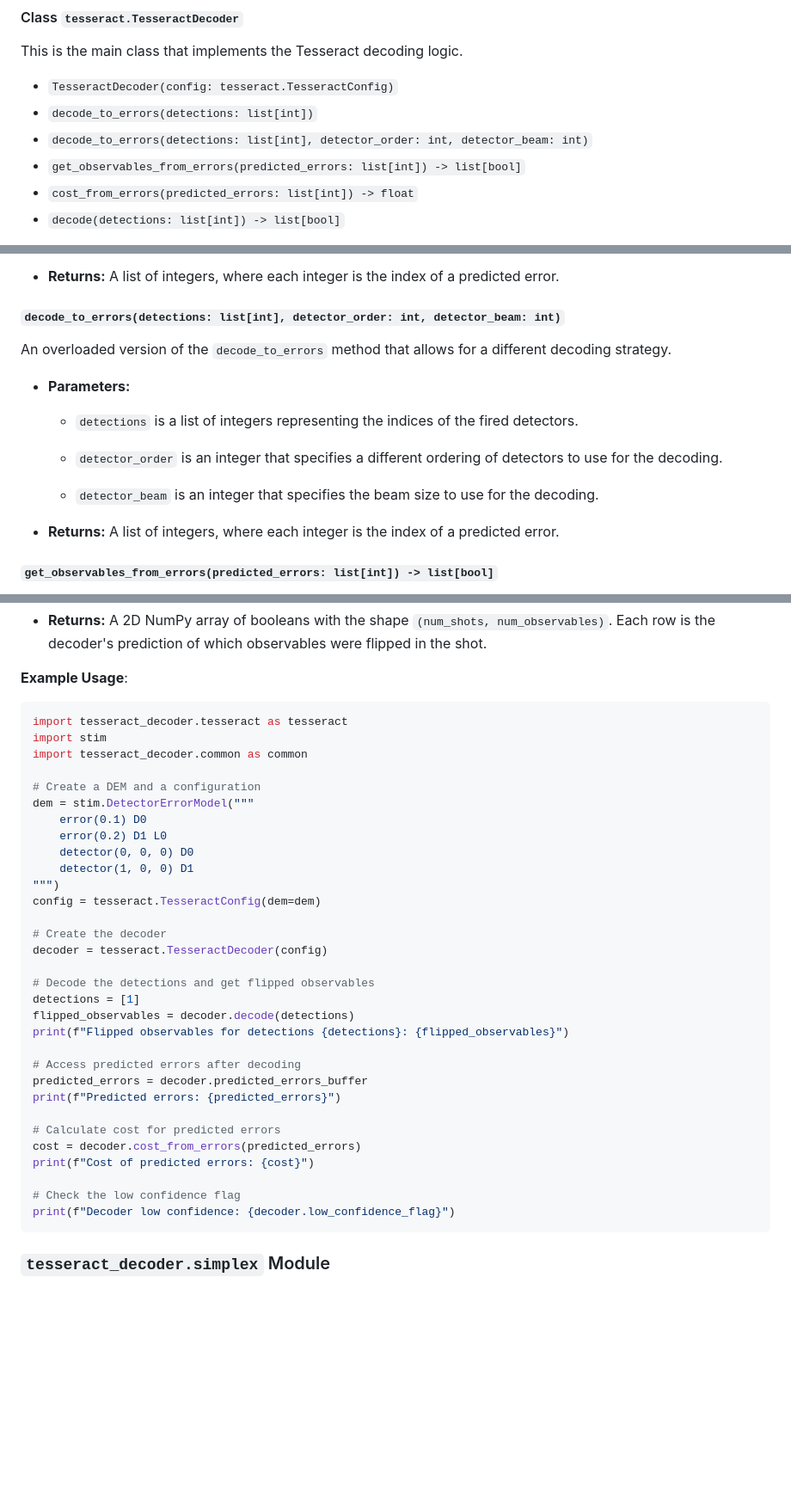
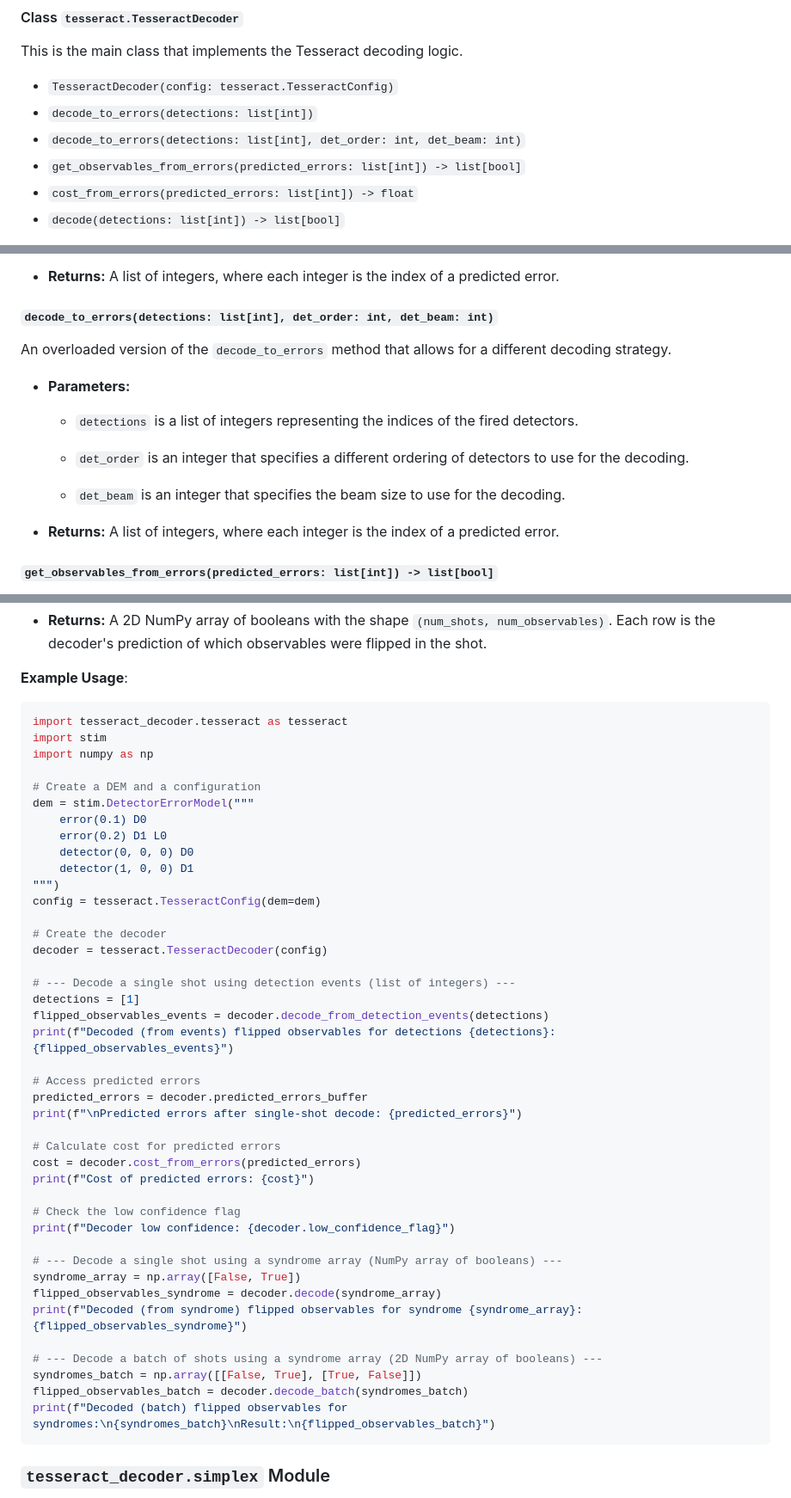
Before and after one commit to quantumlib/tesseract-decoder, a Markdown page: src/py/README.md, 3 parts joined by grey strips. Shown: that part at 86% size. GitHub-like rendering; blank space fills up the shorter version.

Commit message:
Modify Python interface README

````diff
--- a/src/py/README.md
+++ b/src/py/README.md
@@ -65,7 +65,7 @@ print(f"Custom configuration detection penalty: {config2.det_beam}")
 This is the main class that implements the Tesseract decoding logic.
 * `TesseractDecoder(config: tesseract.TesseractConfig)`
 * `decode_to_errors(detections: list[int])`
-* `decode_to_errors(detections: list[int], detector_order: int, detector_beam: int)`
+* `decode_to_errors(detections: list[int], det_order: int, det_beam: int)`
 * `get_observables_from_errors(predicted_errors: list[int]) -> list[bool]`
 * `cost_from_errors(predicted_errors: list[int]) -> float`
 * `decode(detections: list[int]) -> list[bool]`
@@ -79,7 +79,7 @@ Decodes a single measurement shot to predict a list of errors.
 
 * **Returns:** A list of integers, where each integer is the index of a predicted error.
 
-#### `decode_to_errors(detections: list[int], detector_order: int, detector_beam: int)`
+#### `decode_to_errors(detections: list[int], det_order: int, det_beam: int)`
 
 An overloaded version of the `decode_to_errors` method that allows for a different decoding strategy.
 
@@ -87,9 +87,9 @@ An overloaded version of the `decode_to_errors` method that allows for a differe
 
   * `detections` is a list of integers representing the indices of the fired detectors.
 
-  * `detector_order` is an integer that specifies a different ordering of detectors to use for the decoding.
+  * `det_order` is an integer that specifies a different ordering of detectors to use for the decoding.
 
-  * `detector_beam` is an integer that specifies the beam size to use for the decoding.
+  * `det_beam` is an integer that specifies the beam size to use for the decoding.
 
 * **Returns:** A list of integers, where each integer is the index of a predicted error.
 
@@ -138,7 +138,7 @@ Decodes a batch of shots at once.
 ```python
 import tesseract_decoder.tesseract as tesseract
 import stim
-import tesseract_decoder.common as common
+import numpy as np
 
 # Create a DEM and a configuration
 dem = stim.DetectorErrorModel("""
@@ -152,14 +152,14 @@ config = tesseract.TesseractConfig(dem=dem)
 # Create the decoder
 decoder = tesseract.TesseractDecoder(config)
 
-# Decode the detections and get flipped observables
+# --- Decode a single shot using detection events (list of integers) ---
 detections = [1]
-flipped_observables = decoder.decode(detections)
-print(f"Flipped observables for detections {detections}: {flipped_observables}")
+flipped_observables_events = decoder.decode_from_detection_events(detections)
+print(f"Decoded (from events) flipped observables for detections {detections}: {flipped_observables_events}")
 
-# Access predicted errors after decoding
+# Access predicted errors
 predicted_errors = decoder.predicted_errors_buffer
-print(f"Predicted errors: {predicted_errors}")
+print(f"\nPredicted errors after single-shot decode: {predicted_errors}")
 
 # Calculate cost for predicted errors
 cost = decoder.cost_from_errors(predicted_errors)
@@ -167,6 +167,16 @@ print(f"Cost of predicted errors: {cost}")
 
 # Check the low confidence flag
 print(f"Decoder low confidence: {decoder.low_confidence_flag}")
+
+# --- Decode a single shot using a syndrome array (NumPy array of booleans) ---
+syndrome_array = np.array([False, True])
+flipped_observables_syndrome = decoder.decode(syndrome_array)
+print(f"Decoded (from syndrome) flipped observables for syndrome {syndrome_array}: {flipped_observables_syndrome}")
+
+# --- Decode a batch of shots using a syndrome array (2D NumPy array of booleans) ---
+syndromes_batch = np.array([[False, True], [True, False]])
+flipped_observables_batch = decoder.decode_batch(syndromes_batch)
+print(f"Decoded (batch) flipped observables for syndromes:\n{syndromes_batch}\nResult:\n{flipped_observables_batch}")
 ```
 
 ### `tesseract_decoder.simplex` Module
````
